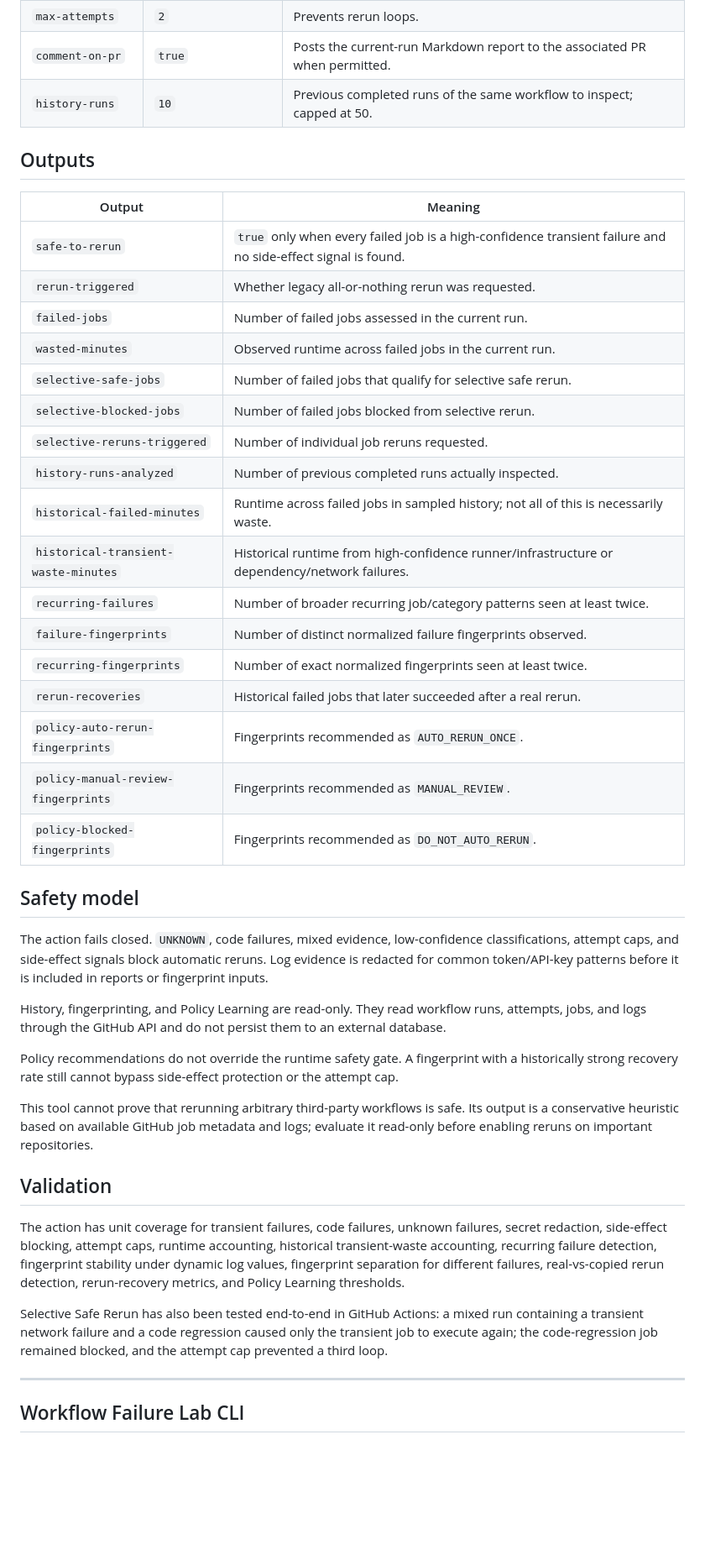
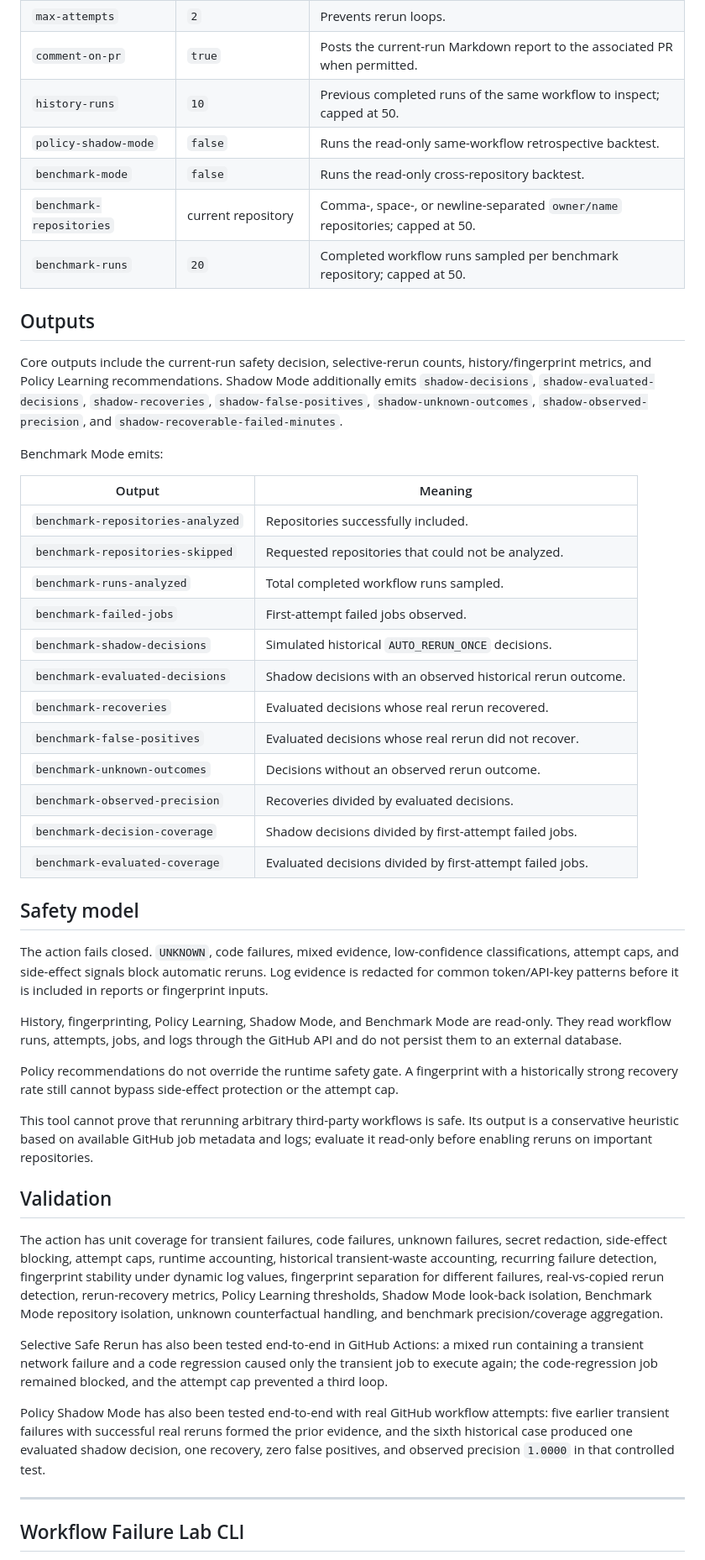
Before and after one commit to achirothmane/workflow-failure-lab, a Markdown page: README.md, the part around one of its changes. Shown at 84% size. Drawn GitHub-style; blank space fills up the shorter version.

Commit message:
docs: document benchmark mode

```diff
--- a/README.md
+++ b/README.md
@@ -136,34 +178,37 @@ jobs:
 | `max-attempts` | `2` | Prevents rerun loops. |
 | `comment-on-pr` | `true` | Posts the current-run Markdown report to the associated PR when permitted. |
 | `history-runs` | `10` | Previous completed runs of the same workflow to inspect; capped at 50. |
+| `policy-shadow-mode` | `false` | Runs the read-only same-workflow retrospective backtest. |
+| `benchmark-mode` | `false` | Runs the read-only cross-repository backtest. |
+| `benchmark-repositories` | current repository | Comma-, space-, or newline-separated `owner/name` repositories; capped at 50. |
+| `benchmark-runs` | `20` | Completed workflow runs sampled per benchmark repository; capped at 50. |
 
 ## Outputs
 
+Core outputs include the current-run safety decision, selective-rerun counts, history/fingerprint metrics, and Policy Learning recommendations. Shadow Mode additionally emits `shadow-decisions`, `shadow-evaluated-decisions`, `shadow-recoveries`, `shadow-false-positives`, `shadow-unknown-outcomes`, `shadow-observed-precision`, and `shadow-recoverable-failed-minutes`.
+
+Benchmark Mode emits:
+
 | Output | Meaning |
 |---|---|
-| `safe-to-rerun` | `true` only when every failed job is a high-confidence transient failure and no side-effect signal is found. |
-| `rerun-triggered` | Whether legacy all-or-nothing rerun was requested. |
-| `failed-jobs` | Number of failed jobs assessed in the current run. |
-| `wasted-minutes` | Observed runtime across failed jobs in the current run. |
-| `selective-safe-jobs` | Number of failed jobs that qualify for selective safe rerun. |
-| `selective-blocked-jobs` | Number of failed jobs blocked from selective rerun. |
-| `selective-reruns-triggered` | Number of individual job reruns requested. |
-| `history-runs-analyzed` | Number of previous completed runs actually inspected. |
-| `historical-failed-minutes` | Runtime across failed jobs in sampled history; not all of this is necessarily waste. |
-| `historical-transient-waste-minutes` | Historical runtime from high-confidence runner/infrastructure or dependency/network failures. |
-| `recurring-failures` | Number of broader recurring job/category patterns seen at least twice. |
-| `failure-fingerprints` | Number of distinct normalized failure fingerprints observed. |
-| `recurring-fingerprints` | Number of exact normalized fingerprints seen at least twice. |
-| `rerun-recoveries` | Historical failed jobs that later succeeded after a real rerun. |
-| `policy-auto-rerun-fingerprints` | Fingerprints recommended as `AUTO_RERUN_ONCE`. |
-| `policy-manual-review-fingerprints` | Fingerprints recommended as `MANUAL_REVIEW`. |
-| `policy-blocked-fingerprints` | Fingerprints recommended as `DO_NOT_AUTO_RERUN`. |
+| `benchmark-repositories-analyzed` | Repositories successfully included. |
+| `benchmark-repositories-skipped` | Requested repositories that could not be analyzed. |
+| `benchmark-runs-analyzed` | Total completed workflow runs sampled. |
+| `benchmark-failed-jobs` | First-attempt failed jobs observed. |
+| `benchmark-shadow-decisions` | Simulated historical `AUTO_RERUN_ONCE` decisions. |
+| `benchmark-evaluated-decisions` | Shadow decisions with an observed historical rerun outcome. |
+| `benchmark-recoveries` | Evaluated decisions whose real rerun recovered. |
+| `benchmark-false-positives` | Evaluated decisions whose real rerun did not recover. |
+| `benchmark-unknown-outcomes` | Decisions without an observed rerun outcome. |
+| `benchmark-observed-precision` | Recoveries divided by evaluated decisions. |
+| `benchmark-decision-coverage` | Shadow decisions divided by first-attempt failed jobs. |
+| `benchmark-evaluated-coverage` | Evaluated decisions divided by first-attempt failed jobs. |
 
 ## Safety model
 
 The action fails closed. `UNKNOWN`, code failures, mixed evidence, low-confidence classifications, attempt caps, and side-effect signals block automatic reruns. Log evidence is redacted for common token/API-key patterns before it is included in reports or fingerprint inputs.
 
-History, fingerprinting, and Policy Learning are read-only. They read workflow runs, attempts, jobs, and logs through the GitHub API and do not persist them to an external database.
+History, fingerprinting, Policy Learning, Shadow Mode, and Benchmark Mode are read-only. They read workflow runs, attempts, jobs, and logs through the GitHub API and do not persist them to an external database.
 
 Policy recommendations do not override the runtime safety gate. A fingerprint with a historically strong recovery rate still cannot bypass side-effect protection or the attempt cap.
 
@@ -171,9 +216,11 @@ This tool cannot prove that rerunning arbitrary third-party workflows is safe. I
 
 ## Validation
 
-The action has unit coverage for transient failures, code failures, unknown failures, secret redaction, side-effect blocking, attempt caps, runtime accounting, historical transient-waste accounting, recurring failure detection, fingerprint stability under dynamic log values, fingerprint separation for different failures, real-vs-copied rerun detection, rerun-recovery metrics, and Policy Learning thresholds.
+The action has unit coverage for transient failures, code failures, unknown failures, secret redaction, side-effect blocking, attempt caps, runtime accounting, historical transient-waste accounting, recurring failure detection, fingerprint stability under dynamic log values, fingerprint separation for different failures, real-vs-copied rerun detection, rerun-recovery metrics, Policy Learning thresholds, Shadow Mode look-back isolation, Benchmark Mode repository isolation, unknown counterfactual handling, and benchmark precision/coverage aggregation.
 
 Selective Safe Rerun has also been tested end-to-end in GitHub Actions: a mixed run containing a transient network failure and a code regression caused only the transient job to execute again; the code-regression job remained blocked, and the attempt cap prevented a third loop.
+
+Policy Shadow Mode has also been tested end-to-end with real GitHub workflow attempts: five earlier transient failures with successful real reruns formed the prior evidence, and the sixth historical case produced one evaluated shadow decision, one recovery, zero false positives, and observed precision `1.0000` in that controlled test.
 
 ---
 
```
Also changed, not shown: other parts of README.md (+43 -1 lines).
